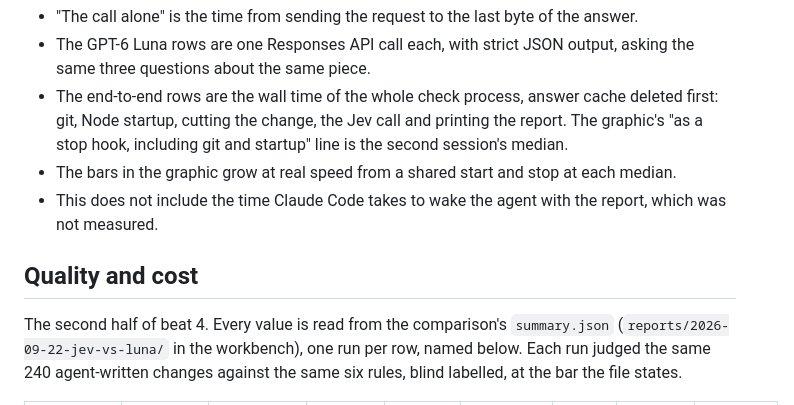
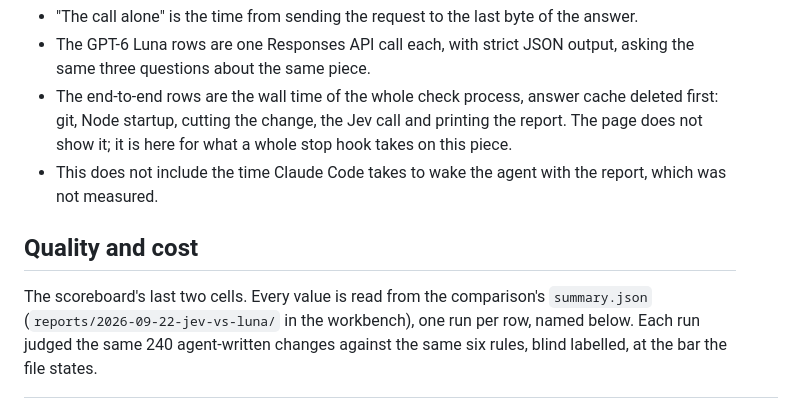
Before and after one commit to haystackeditor/stop-rules, a Markdown page: examples/demo/README.md, the part around one of its changes. GitHub-like rendering.

```diff
--- a/examples/demo/README.md
+++ b/examples/demo/README.md
@@ -88,14 +121,13 @@ apart, every call median was higher in the second session and the end-to-end med
   same three questions about the same piece.
 - The end-to-end rows are the wall time of the whole check process, answer cache deleted
   first: git, Node startup, cutting the change, the Jev call and printing the report. The
-  graphic's "as a stop hook, including git and startup" line is the second session's median.
-- The bars in the graphic grow at real speed from a shared start and stop at each median.
+  page does not show it; it is here for what a whole stop hook takes on this piece.
 - This does not include the time Claude Code takes to wake the agent with the report, which
   was not measured.
 
 ## Quality and cost
 
-The second half of beat 4. Every value is read from the comparison's `summary.json`
+The scoreboard's last two cells. Every value is read from the comparison's `summary.json`
 (`reports/2026-09-22-jev-vs-luna/` in the workbench), one run per row, named below. Each run
 judged the same 240 agent-written changes against the same six rules, blind labelled, at the
 bar the file states.
```
Also changed, not shown: other parts of examples/demo/README.md (+61 -28 lines), README.md (+3 -3 lines), examples/demo/stop-rules-demo.gif (added), examples/demo/stop-rules-demo.png, 3 other files.
